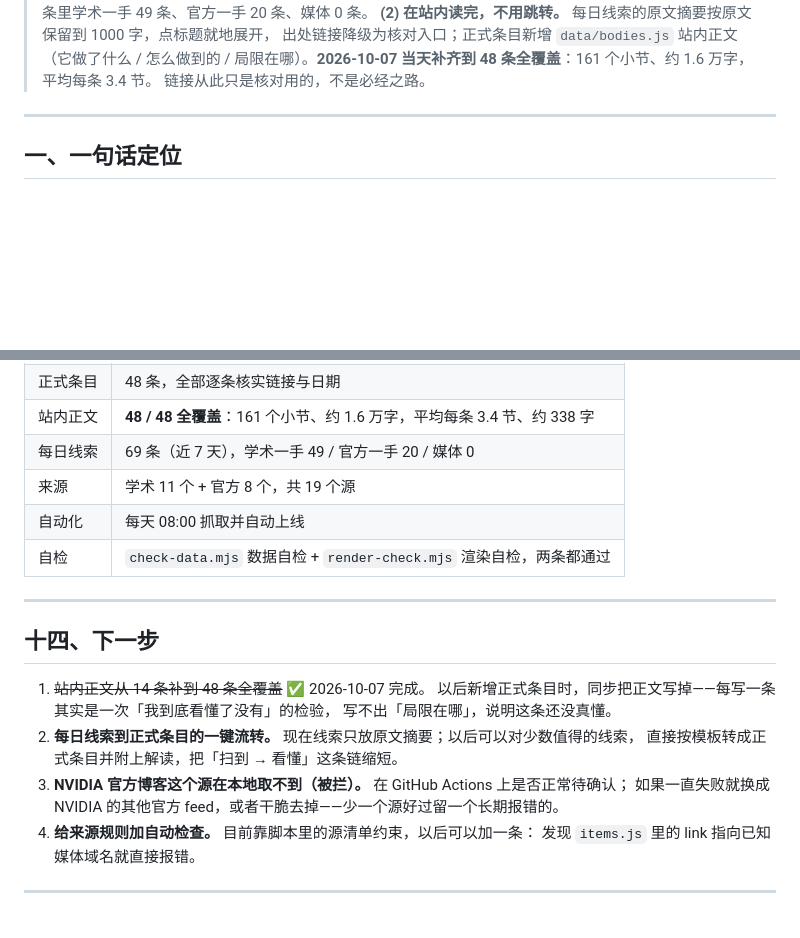
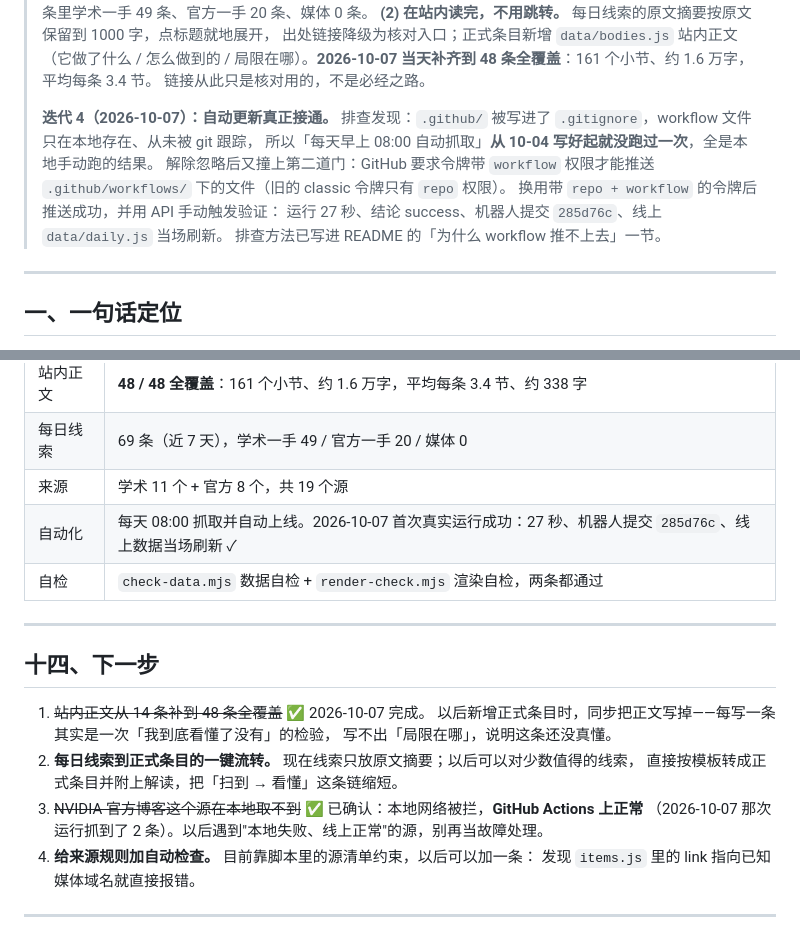
Before and after one commit to ZC040315/frontier-radar, a Markdown page: 网站建设计划规划书.md, 2 parts joined by grey strips. Drawn GitHub-style; blank space fills up the shorter version.

```diff
--- a/网站建设计划规划书.md
+++ b/网站建设计划规划书.md
@@ -30,6 +30,15 @@
 > 出处链接降级为核对入口；正式条目新增 `data/bodies.js` 站内正文（它做了什么 / 怎么做到的 /
 > 局限在哪）。**2026-10-07 当天补齐到 48 条全覆盖**：161 个小节、约 1.6 万字，平均每条 3.4 节。
 > 链接从此只是核对用的，不是必经之路。
+>
+> **迭代 4（2026-10-07）：自动更新真正接通。**
+> 排查发现：`.github/` 被写进了 `.gitignore`，workflow 文件只在本地存在、从未被 git 跟踪，
+> 所以「每天早上 08:00 自动抓取」**从 10-04 写好起就没跑过一次**，全是本地手动跑的结果。
+> 解除忽略后又撞上第二道门：GitHub 要求令牌带 `workflow` 权限才能推送
+> `.github/workflows/` 下的文件（旧的 classic 令牌只有 `repo` 权限）。
+> 换用带 `repo + workflow` 的令牌后推送成功，并用 API 手动触发验证：
+> 运行 27 秒、结论 success、机器人提交 `285d76c`、线上 `data/daily.js` 当场刷新。
+> 排查方法已写进 README 的「为什么 workflow 推不上去」一节。
 
 ---
 
@@ -356,7 +365,7 @@ The Verge、Ars Technica、Hacker News 这一类）。
 | 站内正文 | **48 / 48 全覆盖**：161 个小节、约 1.6 万字，平均每条 3.4 节、约 338 字 |
 | 每日线索 | 69 条（近 7 天），学术一手 49 / 官方一手 20 / 媒体 0 |
 | 来源 | 学术 11 个 + 官方 8 个，共 19 个源 |
-| 自动化 | 每天 08:00 抓取并自动上线 |
+| 自动化 | 每天 08:00 抓取并自动上线。2026-10-07 首次真实运行成功：27 秒、机器人提交 `285d76c`、线上数据当场刷新 ✓ |
 | 自检 | `check-data.mjs` 数据自检 + `render-check.mjs` 渲染自检，两条都通过 |
 
 ---
@@ -368,8 +377,8 @@ The Verge、Ars Technica、Hacker News 这一类）。
    写不出「局限在哪」，说明这条还没真懂。
 2. **每日线索到正式条目的一键流转。** 现在线索只放原文摘要；以后可以对少数值得的线索，
    直接按模板转成正式条目并附上解读，把「扫到 → 看懂」这条链缩短。
-3. **NVIDIA 官方博客这个源在本地取不到（被拦）。** 在 GitHub Actions 上是否正常待确认；
-   如果一直失败就换成 NVIDIA 的其他官方 feed，或者干脆去掉——少一个源好过留一个长期报错的。
+3. ~~NVIDIA 官方博客这个源在本地取不到~~ ✅ 已确认：本地网络被拦，**GitHub Actions 上正常**
+   （2026-10-07 那次运行抓到了 2 条）。以后遇到"本地失败、线上正常"的源，别再当故障处理。
 4. **给来源规则加自动检查。** 目前靠脚本里的源清单约束，以后可以加一条：
    发现 `items.js` 里的 link 指向已知媒体域名就直接报错。
 
```
Also changed, not shown: README.md (+36 -1 lines).
